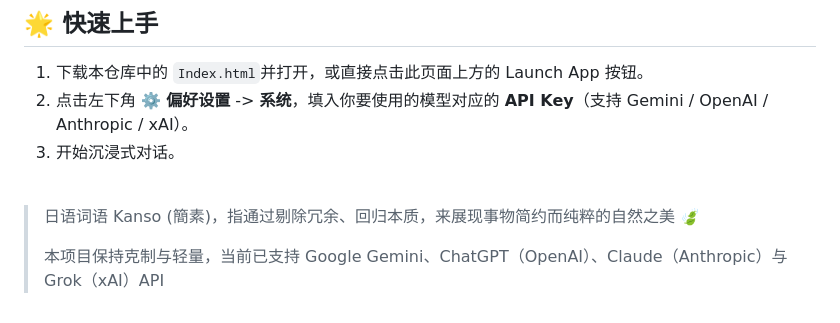
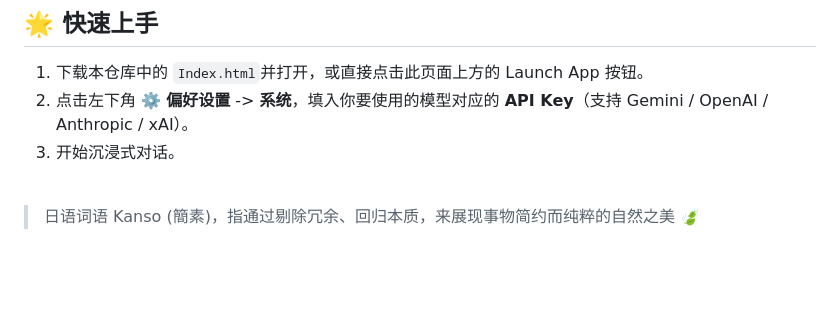
Before and after one commit to Shuikun0/KansoChat, a Markdown page: README.md, the part around the change. Drawn GitHub-style; blank space fills up the shorter version.

```diff
--- a/README.md
+++ b/README.md
@@ -60,5 +60,3 @@ KansoChat 是一款为深度交流设计的纯前端 AI 对话面板。从支持
 <br />
 
 > 日语词语 Kanso (簡素)，指通过剔除冗余、回归本质，来展现事物简约而纯粹的自然之美 🍃
->
-> 本项目保持克制与轻量，当前已支持 Google Gemini、ChatGPT（OpenAI）、Claude（Anthropic）与 Grok（xAI）API
```
